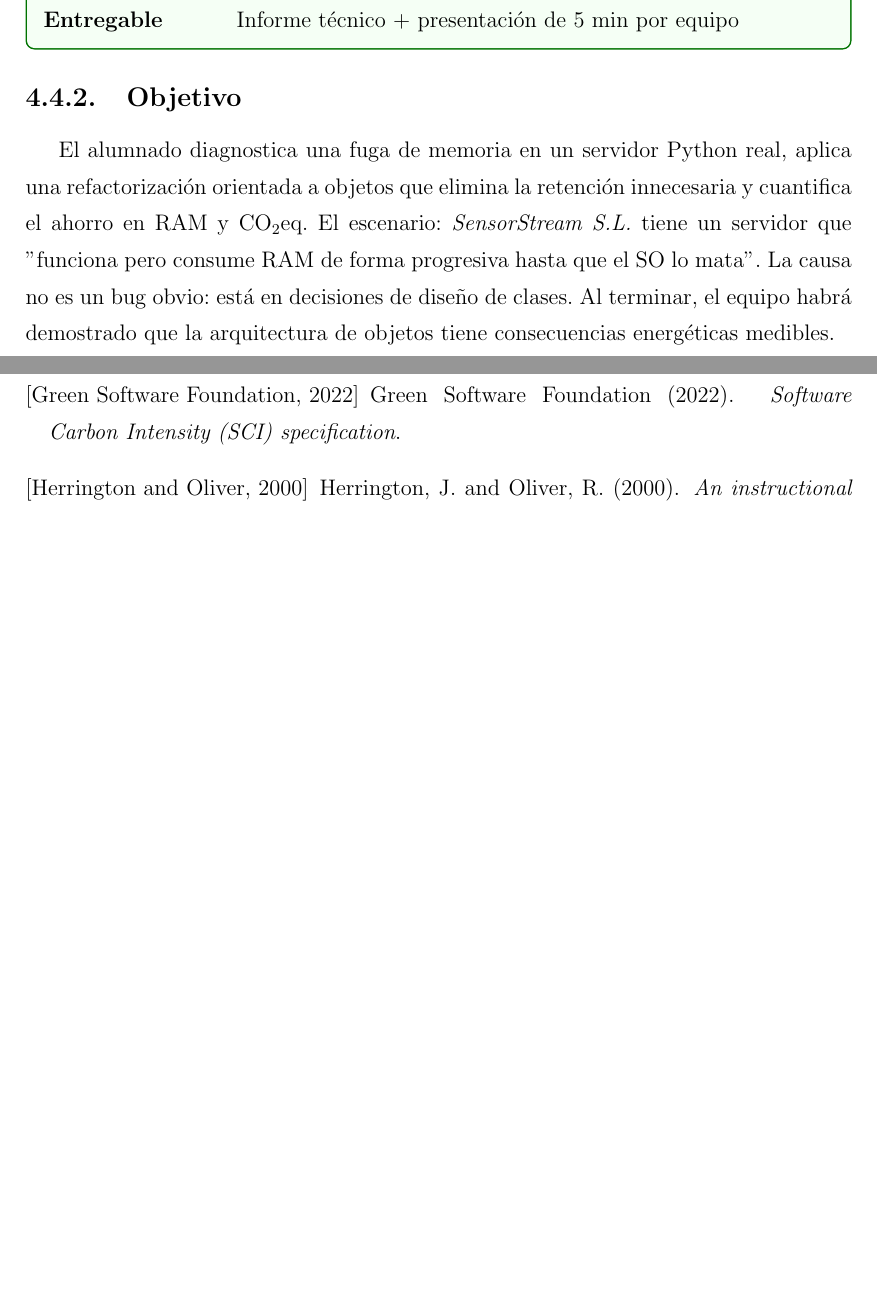
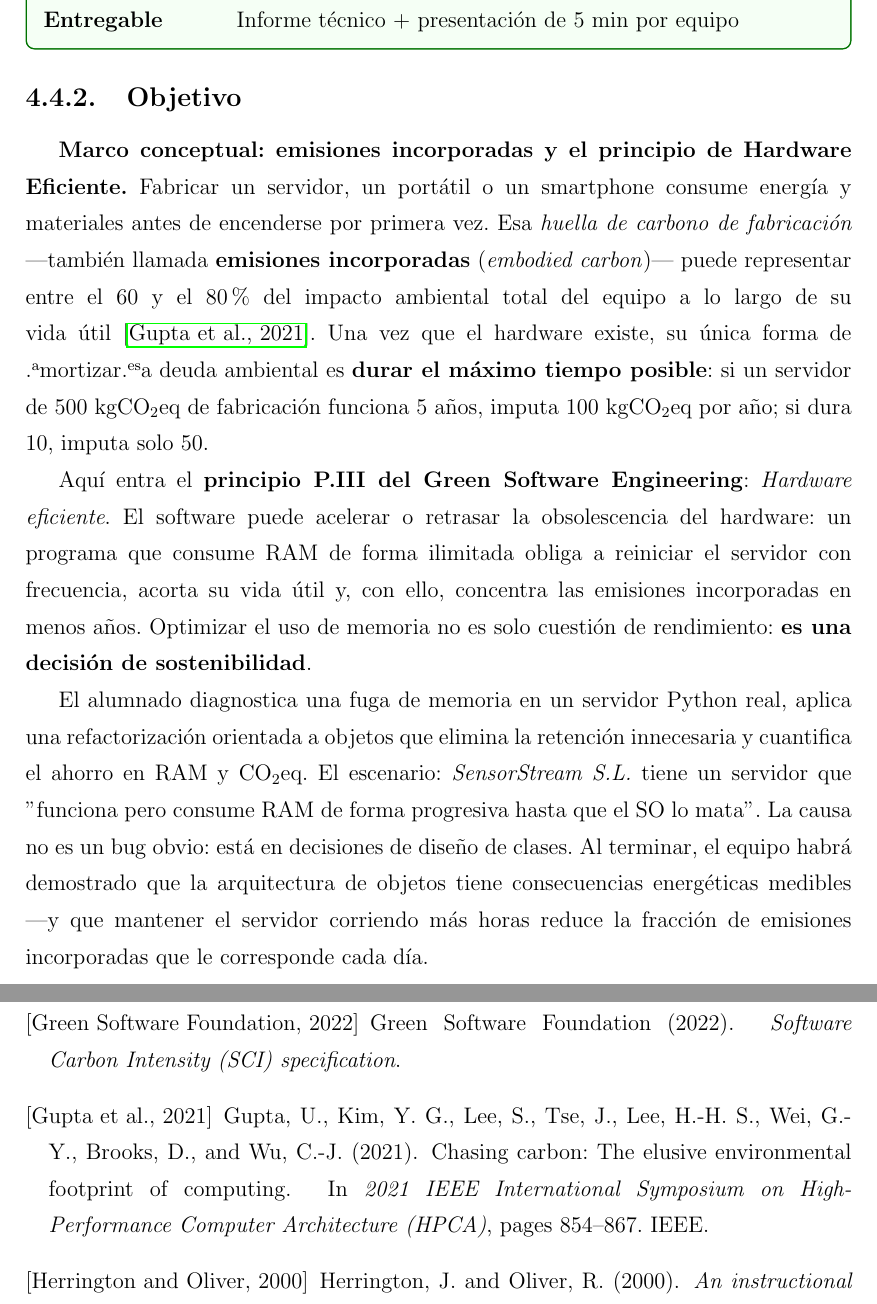
Before and after one commit to JmolinaM/green-it-dam, a LaTeX thesis (tfm-docs/memoria.tex, which reads tfm-docs/capitulos/capitulo4.tex): two parts of pages 38 and 56 of 58, joined at a grey line, cut so that both start at the same text, the shorter picture padded with empty space. Compiled offline with pdfLaTeX.

Commit message:
feat(P2): add embodied carbon intro - hardware efficiency & P.III principle
Co-authored-by: Copilot <223556219+Copilot@users.noreply.github.com>

```diff
--- a/tfm-docs/capitulos/capitulo4.tex
+++ b/tfm-docs/capitulos/capitulo4.tex
@@ -252,7 +252,12 @@ Ahorro por ejecución (gCO$_2$eq): \_\_\_\_\_\_ Nº de ejecuciones/día: 5 000 0
 \subsection{Objetivo}
 
 
-El alumnado diagnostica una fuga de memoria en un servidor Python real, aplica una refactorización orientada a objetos que elimina la retención innecesaria y cuantifica el ahorro en RAM y CO$_2$eq. El escenario: \textit{SensorStream S.L.} tiene un servidor que "funciona pero consume RAM de forma progresiva hasta que el SO lo mata". La causa no es un bug obvio: está en decisiones de diseño de clases. Al terminar, el equipo habrá demostrado que la arquitectura de objetos tiene consecuencias energéticas medibles.
+\textbf{Marco conceptual: emisiones incorporadas y el principio de Hardware Eficiente.}
+Fabricar un servidor, un portátil o un smartphone consume energía y materiales antes de encenderse por primera vez. Esa \textit{huella de carbono de fabricación} —también llamada \textbf{emisiones incorporadas} (\textit{embodied carbon})— puede representar entre el 60 y el 80 \% del impacto ambiental total del equipo a lo largo de su vida útil~\cite{gupta2021chasing}. Una vez que el hardware existe, su única forma de "amortizar" esa deuda ambiental es \textbf{durar el máximo tiempo posible}: si un servidor de 500 kgCO$_2$eq de fabricación funciona 5 años, imputa 100 kgCO$_2$eq por año; si dura 10, imputa solo 50.
+
+Aquí entra el \textbf{principio P.III del Green Software Engineering}: \textit{Hardware eficiente}. El software puede acelerar o retrasar la obsolescencia del hardware: un programa que consume RAM de forma ilimitada obliga a reiniciar el servidor con frecuencia, acorta su vida útil y, con ello, concentra las emisiones incorporadas en menos años. Optimizar el uso de memoria no es solo cuestión de rendimiento: \textbf{es una decisión de sostenibilidad}.
+
+El alumnado diagnostica una fuga de memoria en un servidor Python real, aplica una refactorización orientada a objetos que elimina la retención innecesaria y cuantifica el ahorro en RAM y CO$_2$eq. El escenario: \textit{SensorStream S.L.} tiene un servidor que "funciona pero consume RAM de forma progresiva hasta que el SO lo mata". La causa no es un bug obvio: está en decisiones de diseño de clases. Al terminar, el equipo habrá demostrado que la arquitectura de objetos tiene consecuencias energéticas medibles —y que mantener el servidor corriendo más horas reduce la fracción de emisiones incorporadas que le corresponde cada día.
 
 
 \subsection{Desarrollo de las sesiones}
```
Also changed, not shown: tfm-docs/bibliografia.bib (+11 -0 lines).
